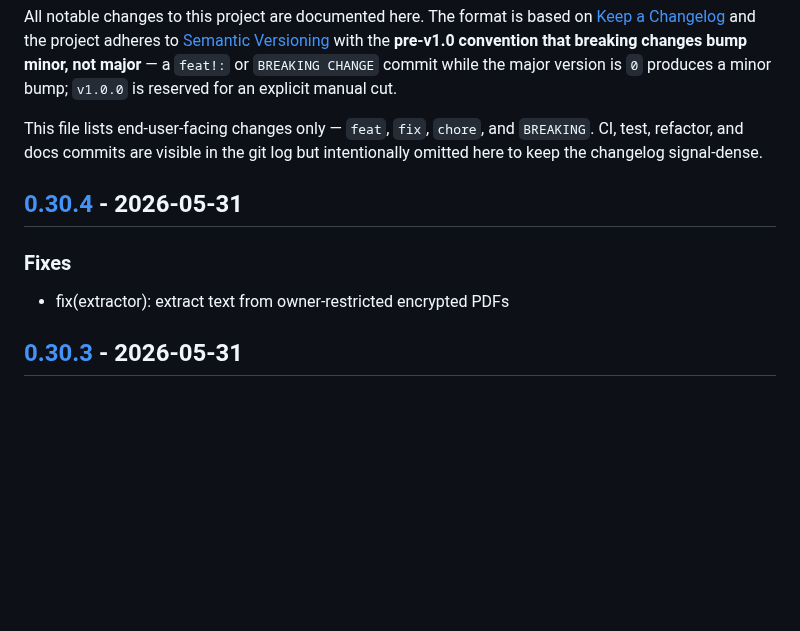
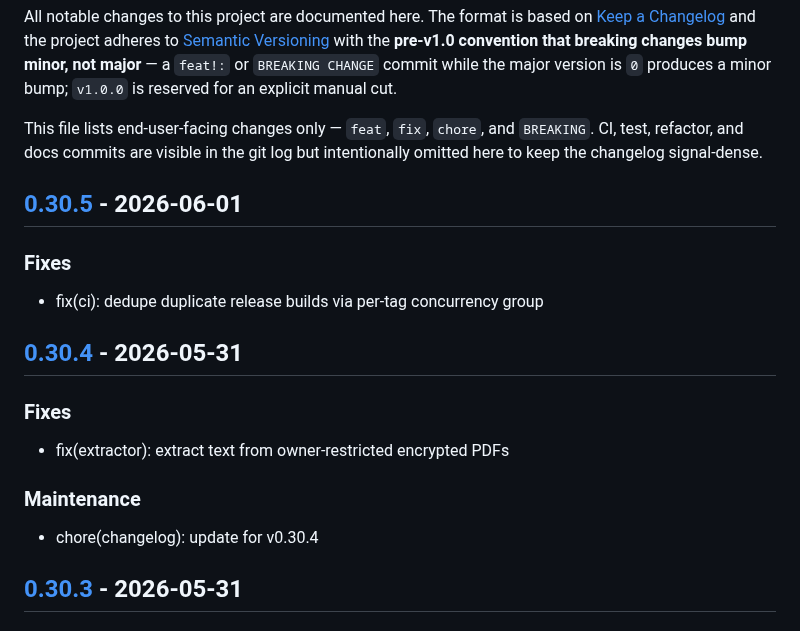
Before and after one commit to c-premus/documcp, a Markdown page: CHANGELOG.md, the part around one of its changes. GitHub-like rendering; blank space fills up the shorter version.

Commit message:
chore(changelog): update for v0.30.5

```diff
--- a/CHANGELOG.md
+++ b/CHANGELOG.md
@@ -11,11 +11,21 @@ This file lists end-user-facing changes only — `feat`, `fix`, `chore`, and
 `BREAKING`. CI, test, refactor, and docs commits are visible in the git log
 but intentionally omitted here to keep the changelog signal-dense.
 
+## [0.30.5] - 2026-06-01
+
+### Fixes
+
+- fix(ci): dedupe duplicate release builds via per-tag concurrency group
+
 ## [0.30.4] - 2026-05-31
 
 ### Fixes
 
 - fix(extractor): extract text from owner-restricted encrypted PDFs
+
+### Maintenance
+
+- chore(changelog): update for v0.30.4
 
 ## [0.30.3] - 2026-05-31
 
```
Also changed, not shown: other parts of CHANGELOG.md (+1 -0 lines).
